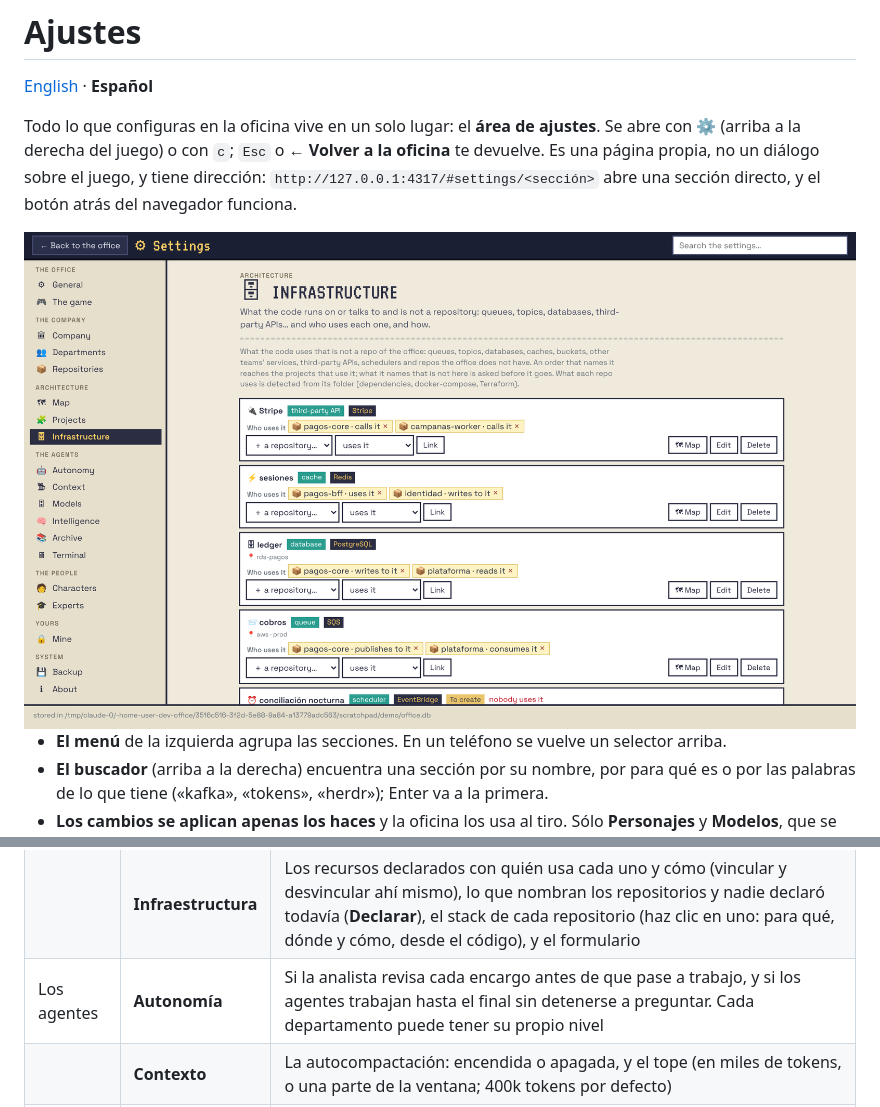
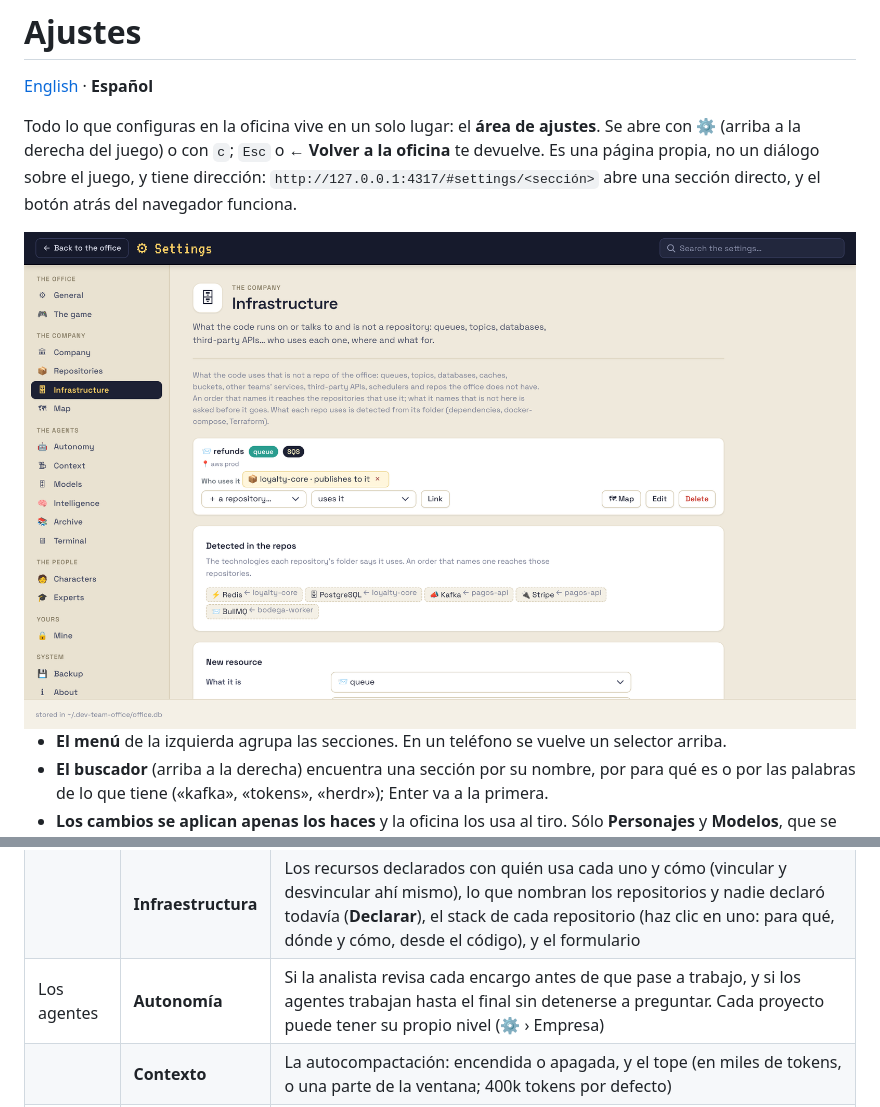
Before and after one commit to fmunoztorrent/dev-office, a Markdown page: docs/settings.es.md, 2 parts joined by grey strips. Rendered like a GitHub page; pictures changed too: .github/assets/settings.png.

```diff
--- a/docs/settings.es.md
+++ b/docs/settings.es.md
@@ -21,7 +21,7 @@ Todo lo que configuras en la oficina vive en un solo lugar: el **área de ajuste
 | | **Repositorios** | Una fila liviana por repositorio, agrupados por área y proyecto, con ✉ prompt, 🗺 mapa, ✎ editar y 🗑. Agregar o editar uno abre su ventana: su ruta completa (el harness que trae se detecta mientras escribes), su nombre, **su proyecto (siempre se pregunta)**, su agente, su tipo, sus indicaciones, qué usa de otros repositorios y, en Avanzado, su ejecutable y argumentos. ⌕ **Elegir uno conocido** lista las sesiones abiertas que nadie registró |
 | | **Mapa** | El [mapa de la arquitectura](company.es.md#el-mapa-de-la-arquitectura): áreas, proyectos, repositorios e infraestructura; relacionar repositorios (🔗), 🔍 explorar sus relaciones en el código, y su revisión |
 | | **Infraestructura** | Los recursos declarados con quién usa cada uno y cómo (vincular y desvincular ahí mismo), lo que nombran los repositorios y nadie declaró todavía (**Declarar**), el stack de cada repositorio (haz clic en uno: para qué, dónde y cómo, desde el código), y el formulario |
-| Los agentes | **Autonomía** | Si la analista revisa cada encargo antes de que pase a trabajo, y si los agentes trabajan hasta el final sin detenerse a preguntar. Cada departamento puede tener su propio nivel |
+| Los agentes | **Autonomía** | Si la analista revisa cada encargo antes de que pase a trabajo, y si los agentes trabajan hasta el final sin detenerse a preguntar. Cada proyecto puede tener su propio nivel (⚙ › Empresa) |
 | | **Contexto** | La autocompactación: encendida o apagada, y el tope (en miles de tokens, o una parte de la ventana; 400k tokens por defecto) |
 | | **Modelos** | Los perfiles de modelos: qué modelo usa cada rol, para qué harnesses, y el perfil por defecto |
 | | **Inteligencia** | El modelo en que se apoya la oficina para juzgar (hoy, el impacto de un pedido), y el **narrador**: un modelo rápido y barato (Claude Haiku por defecto; un DeepSeek flash o cualquier API compatible con OpenAI; Ollama; la CLI de un agente) que dice en una frase corta qué hizo cada uno, en su ficha y en su burbuja al terminar un turno (apagado: por reglas, de la bitácora). Cada uno con **🧪 Probar**, y un aviso cuando falta algo (la clave, el modelo, la CLI del agente). Las claves van en el entorno, nunca en la base |
```
Also changed, not shown: CHANGELOG.md (+20 -0 lines), docs/settings.md (+1 -1 lines), .github/assets/architecture.png, .github/assets/office-iso.jpg, .github/assets/office.png, 10 other files.
